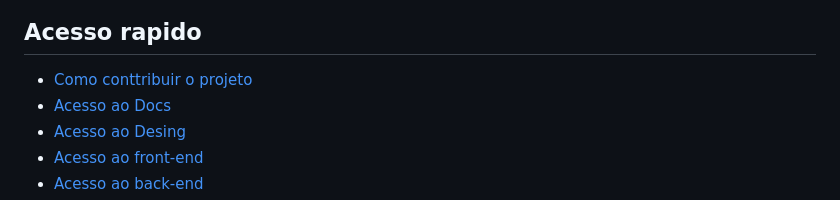
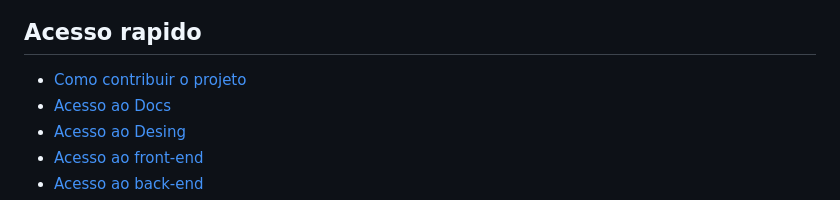
Before and after one commit to RotaDaFe/trabalho_extensao_projeto_cirio_2024, a Markdown page: README.MD, the part around the change. Drawn GitHub-style.

Commit message:
up readm

```diff
--- a/README.MD
+++ b/README.MD
@@ -4,7 +4,7 @@
 
 ## Acesso rapido
 
-- [Como conttribuir o projeto](#passos-para-contribuir-com-o-projeto)
+- [Como contribuir o projeto](#passos-para-contribuir-com-o-projeto)
 - [Acesso ao Docs](/docs/)
 - [Acesso ao Desing](/desing/)
 - [Acesso ao front-end](/frontend/)
```
